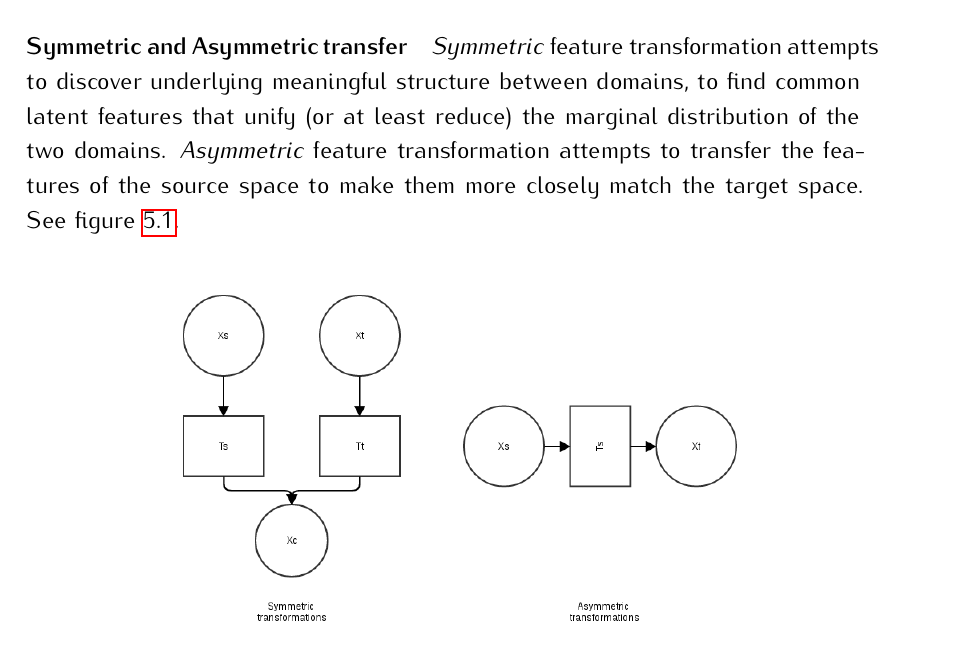
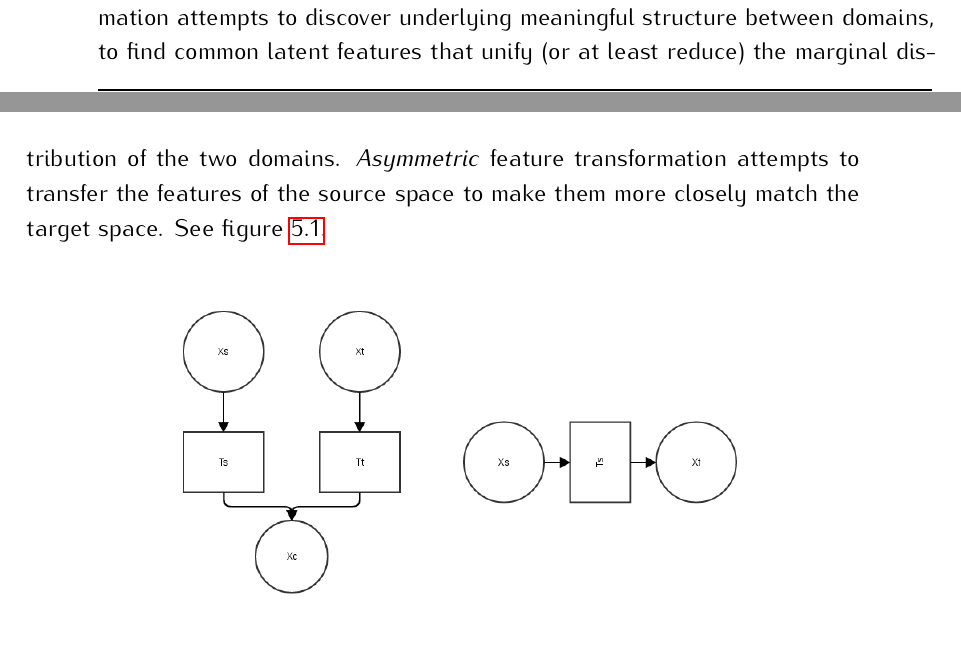
Before and after one commit to osm3000/phd_manuscript, a LaTeX thesis (main.tex, which reads chapters/seat.tex): part of page 97 of 129 before the commit and two parts of pages 96 and 97 of 129 after it, the two joined at a grey line, cut at the place of the change. Compiled offline with pdfLaTeX.

Commit message:
updates on the seat chapter

```diff
--- a/chapters/seat.tex
+++ b/chapters/seat.tex
@@ -68,8 +68,8 @@
   \end{itemize}
 
   \par Many approaches in order to achieve transfer learning has been proposed in the literature. We will discuss the different approaches, and give examples from the literature on each one. We follow the categorization of transfer learning approaches done in \citep{weiss2016survey}.
-
-  \paragraph{Symmetric and Asymmetric transfer} \textit{Symmetric} feature transformation attempts to discover underlying meaningful structure between domains, to find common latent features that unify (or at least reduce) the marginal distribution of the two domains. \textit{Asymmetric} feature transformation attempts to transfer the features of the source space to make them more closely match the target space. See figure \ref{fig:feature_transformation}.
+  %% OMAR: i stopped here
+  \textit{Symmetric} feature transformation attempts to discover underlying meaningful structure between domains, to find common latent features that unify (or at least reduce) the marginal distribution of the two domains. \textit{Asymmetric} feature transformation attempts to transfer the features of the source space to make them more closely match the target space. See figure \ref{fig:feature_transformation}.
 
   \begin{figure}[!htbp]
   \centering
```
